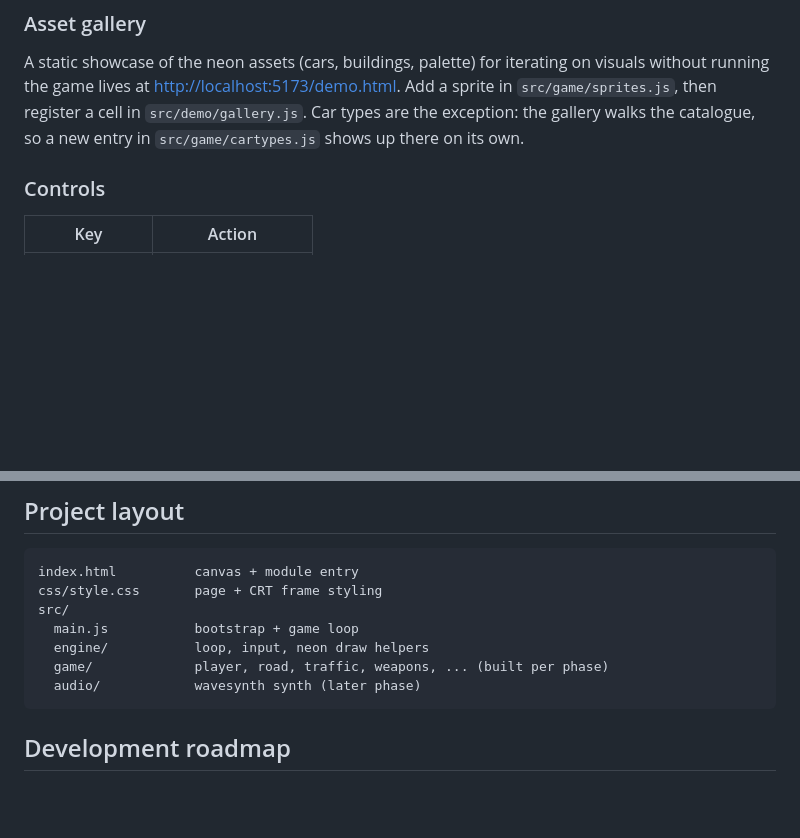
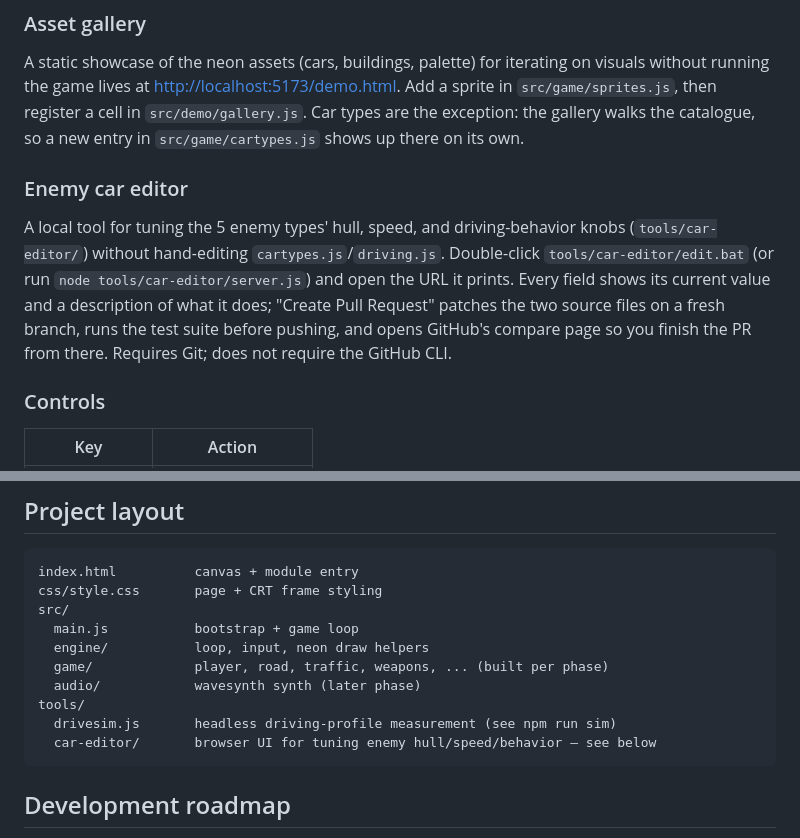
Before and after one commit to bluedragon-ctrl/Cybercruise, a Markdown page: README.md, 2 parts joined by grey strips. GitHub-like rendering; blank space fills up the shorter version.

Commit message:
Document the enemy car editor in the README

````diff
--- a/README.md
+++ b/README.md
@@ -49,6 +49,17 @@ visuals without running the game lives at <http://localhost:5173/demo.html>. Add
 a sprite in `src/game/sprites.js`, then register a cell in `src/demo/gallery.js`.
 Car types are the exception: the gallery walks the catalogue, so a new entry in
 `src/game/cartypes.js` shows up there on its own.
+
+### Enemy car editor
+
+A local tool for tuning the 5 enemy types' hull, speed, and driving-behavior
+knobs (`tools/car-editor/`) without hand-editing `cartypes.js`/`driving.js`.
+Double-click `tools/car-editor/edit.bat` (or run
+`node tools/car-editor/server.js`) and open the URL it prints. Every field
+shows its current value and a description of what it does; "Create Pull
+Request" patches the two source files on a fresh branch, runs the test suite
+before pushing, and opens GitHub's compare page so you finish the PR from
+there. Requires Git; does not require the GitHub CLI.
 
 ### Controls
 
@@ -460,6 +471,9 @@ src/
   engine/           loop, input, neon draw helpers
   game/             player, road, traffic, weapons, ... (built per phase)
   audio/            wavesynth synth (later phase)
+tools/
+  drivesim.js       headless driving-profile measurement (see npm run sim)
+  car-editor/       browser UI for tuning enemy hull/speed/behavior — see below
 ```
 
 ## Development roadmap
````
